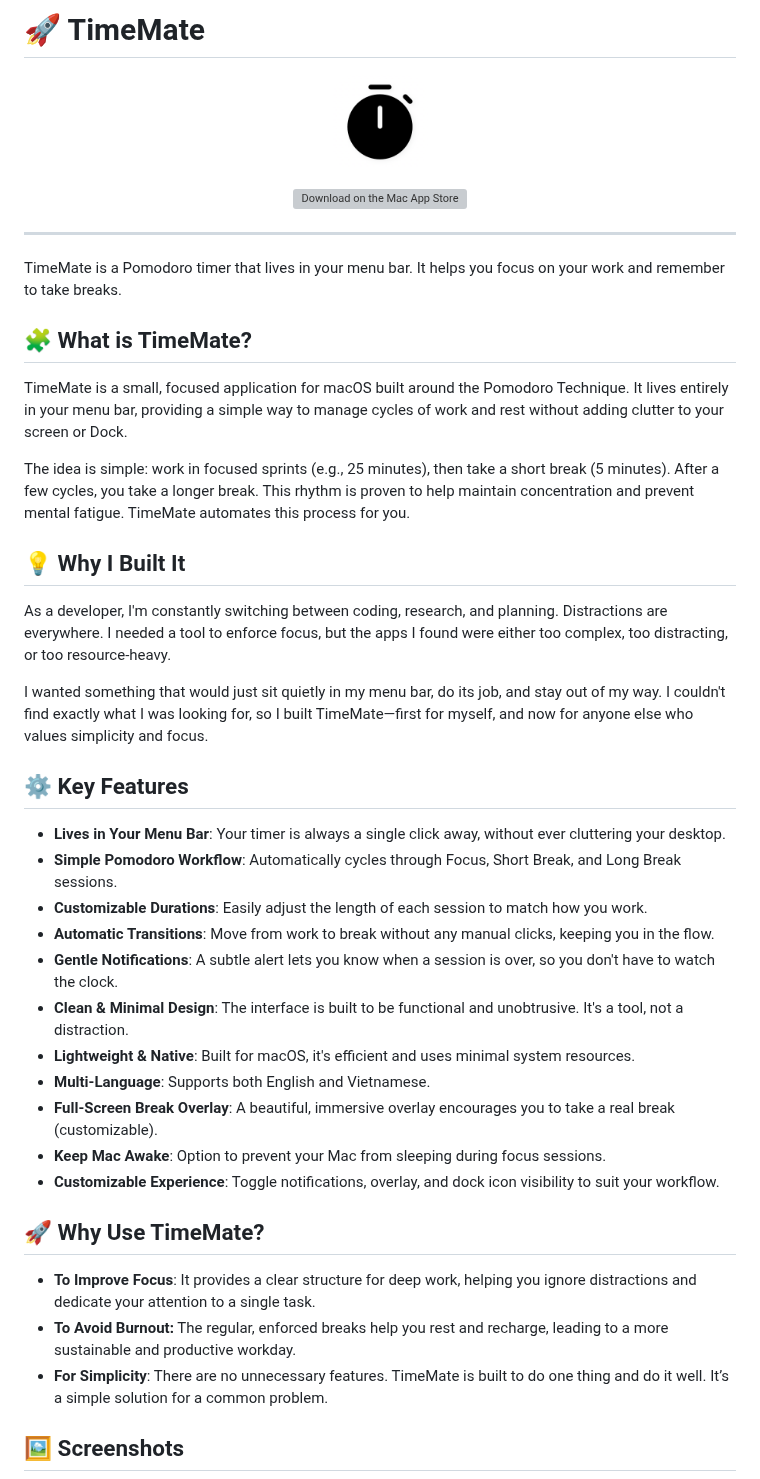
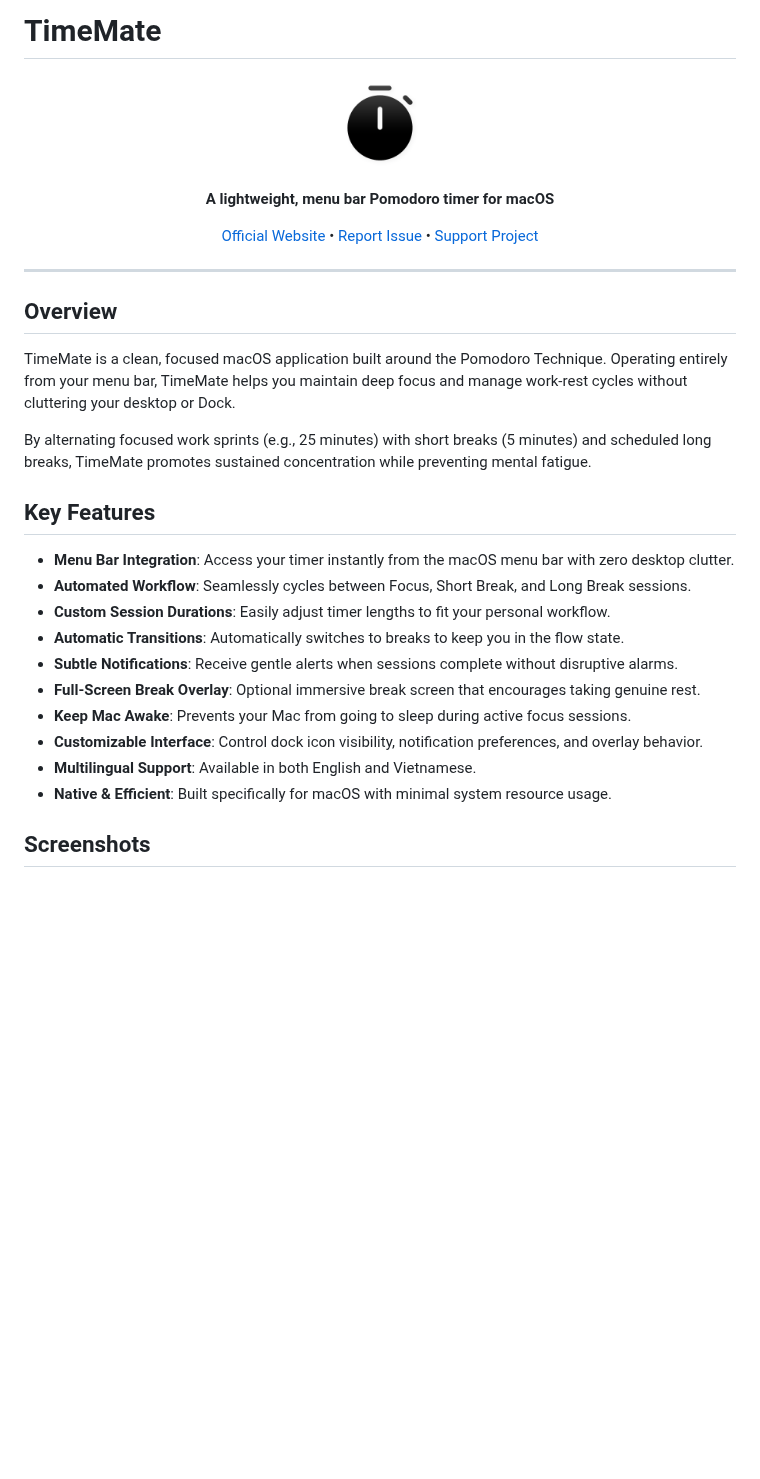
Before and after one commit to homielab/timemate, a Markdown page: README.md, the part around one of its changes. GitHub-like rendering; pictures changed too: docs/assets/icon.png; blank space fills up the shorter version; grey boxes are pictures that could not be loaded.

Commit message:
feat: add App Store badge and update branding assets in README

```diff
--- a/README.md
+++ b/README.md
@@ -1,51 +1,40 @@
-# 🚀 TimeMate
+# TimeMate
 
 <p align="center">
   <img src="https://raw.githubusercontent.com/homielab/timemate/main/docs/assets/icon.png" alt="TimeMate Icon" width="100" height="100" style="border-radius: 22%; border: 0.5px solid rgba(0,0,0,0.1);" />
 </p>
 
 <p align="center">
-  <a href='https://apps.apple.com/us/app/timemate-pomodoro-timer/id6754137356'>
-  <img src='https://upload.wikimedia.org/wikipedia/commons/3/3c/Download_on_the_App_Store_Badge.svg' alt='Download on the Mac App Store' />
-  </a>
+  <b>A lightweight, menu bar Pomodoro timer for macOS</b>
+</p>
+
+<p align="center">
+  <a href="https://homielab.com/en/page/timemate">Official Website</a> •
+  <a href="https://github.com/homielab/timemate/issues">Report Issue</a> •
+  <a href="https://ko-fi.com/homielab">Support Project</a>
 </p>
 
 ---
 
-TimeMate is a Pomodoro timer that lives in your menu bar. It helps you focus on your work and remember to take breaks.
+## Overview
 
-## 🧩 What is TimeMate?
+TimeMate is a clean, focused macOS application built around the Pomodoro Technique. Operating entirely from your menu bar, TimeMate helps you maintain deep focus and manage work-rest cycles without cluttering your desktop or Dock.
 
-TimeMate is a small, focused application for macOS built around the Pomodoro Technique. It lives entirely in your menu bar, providing a simple way to manage cycles of work and rest without adding clutter to your screen or Dock.
+By alternating focused work sprints (e.g., 25 minutes) with short breaks (5 minutes) and scheduled long breaks, TimeMate promotes sustained concentration while preventing mental fatigue.
 
-The idea is simple: work in focused sprints (e.g., 25 minutes), then take a short break (5 minutes). After a few cycles, you take a longer break. This rhythm is proven to help maintain concentration and prevent mental fatigue. TimeMate automates this process for you.
+## Key Features
 
-## 💡 Why I Built It
+- **Menu Bar Integration**: Access your timer instantly from the macOS menu bar with zero desktop clutter.
+- **Automated Workflow**: Seamlessly cycles between Focus, Short Break, and Long Break sessions.
+- **Custom Session Durations**: Easily adjust timer lengths to fit your personal workflow.
+- **Automatic Transitions**: Automatically switches to breaks to keep you in the flow state.
+- **Subtle Notifications**: Receive gentle alerts when sessions complete without disruptive alarms.
+- **Full-Screen Break Overlay**: Optional immersive break screen that encourages taking genuine rest.
+- **Keep Mac Awake**: Prevents your Mac from going to sleep during active focus sessions.
+- **Customizable Interface**: Control dock icon visibility, notification preferences, and overlay behavior.
+- **Multilingual Support**: Available in both English and Vietnamese.
+- **Native & Efficient**: Built specifically for macOS with minimal system resource usage.
 
-As a developer, I'm constantly switching between coding, research, and planning. Distractions are everywhere. I needed a tool to enforce focus, but the apps I found were either too complex, too distracting, or too resource-heavy.
-
-I wanted something that would just sit quietly in my menu bar, do its job, and stay out of my way. I couldn't find exactly what I was looking for, so I built TimeMate—first for myself, and now for anyone else who values simplicity and focus.
-
-## ⚙️ Key Features
-
-- **Lives in Your Menu Bar**: Your timer is always a single click away, without ever cluttering your desktop.
-- **Simple Pomodoro Workflow**: Automatically cycles through Focus, Short Break, and Long Break sessions.
-- **Customizable Durations**: Easily adjust the length of each session to match how you work.
-- **Automatic Transitions**: Move from work to break without any manual clicks, keeping you in the flow.
-- **Gentle Notifications**: A subtle alert lets you know when a session is over, so you don't have to watch the clock.
-- **Clean & Minimal Design**: The interface is built to be functional and unobtrusive. It's a tool, not a distraction.
-- **Lightweight & Native**: Built for macOS, it's efficient and uses minimal system resources.
-- **Multi-Language**: Supports both English and Vietnamese.
-- **Full-Screen Break Overlay**: A beautiful, immersive overlay encourages you to take a real break (customizable).
-- **Keep Mac Awake**: Option to prevent your Mac from sleeping during focus sessions.
-- **Customizable Experience**: Toggle notifications, overlay, and dock icon visibility to suit your workflow.
-
-## 🚀 Why Use TimeMate?
-
-- **To Improve Focus**: It provides a clear structure for deep work, helping you ignore distractions and dedicate your attention to a single task.
-- **To Avoid Burnout:** The regular, enforced breaks help you rest and recharge, leading to a more sustainable and productive workday.
-- **For Simplicity**: There are no unnecessary features. TimeMate is built to do one thing and do it well. It’s a simple solution for a common problem.
-
-## 🖼️ Screenshots
+## Screenshots
 
 <div class="not-prose" style="display: flex; gap: 1rem; margin-top: 1rem; flex-wrap: wrap;">
```
Also changed, not shown: other parts of README.md (+24 -8 lines), 1 other file.
